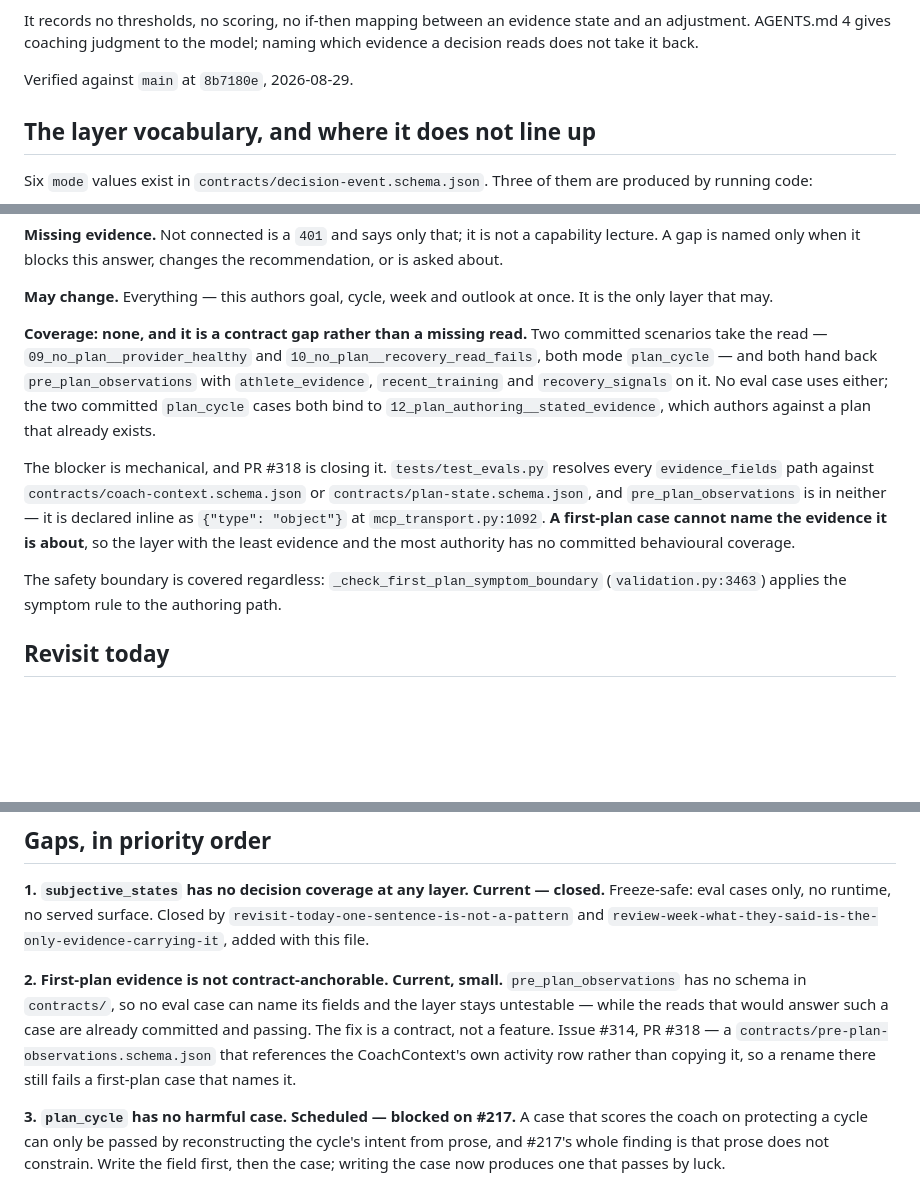
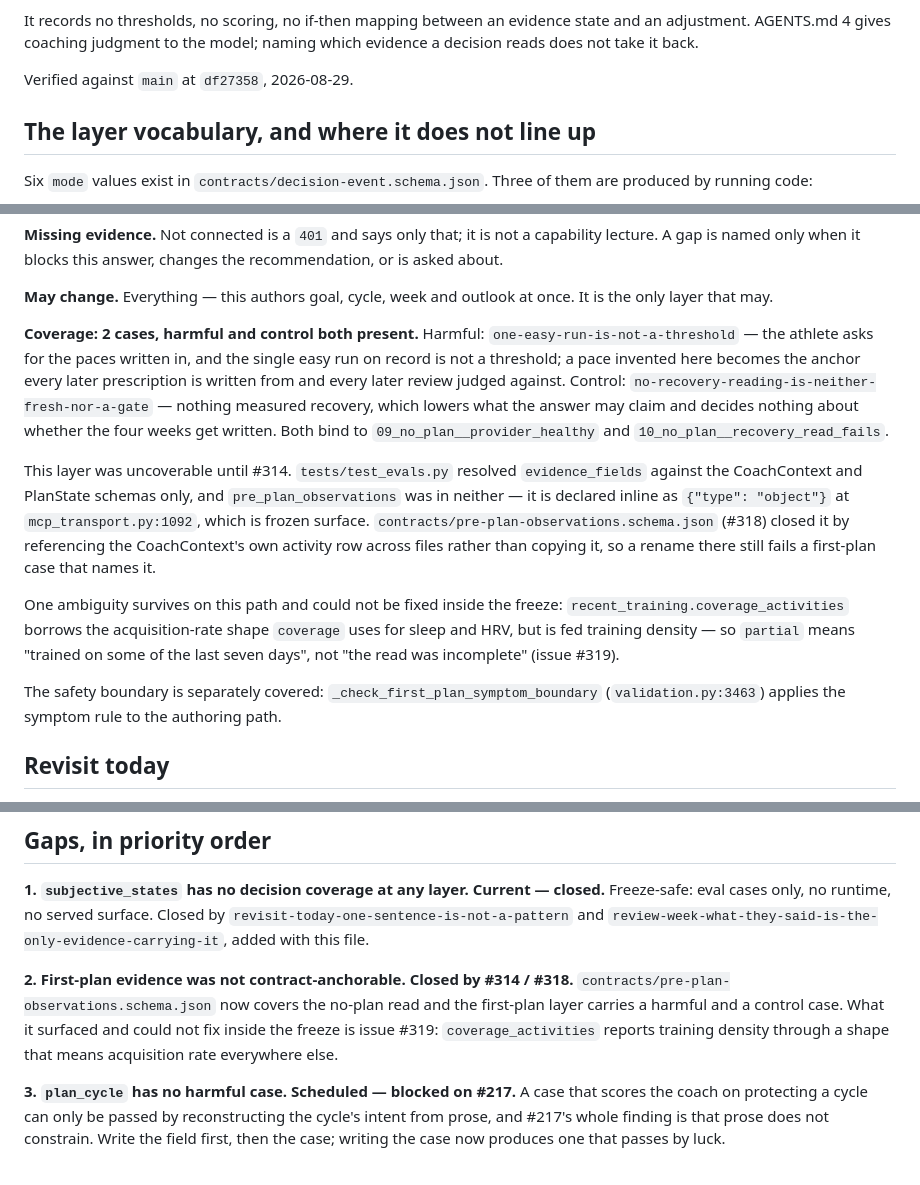
Before and after one commit to atomchung/long-run-hybrid-coach, a Markdown page: docs/decision-evidence.md, 3 parts joined by grey strips. Rendered like a GitHub page; blank space fills up the shorter version.

Commit message:
Refresh the layer map now that the first plan has cases (#314)
Co-Authored-By: Claude Opus 5 <noreply@anthropic.com>

```diff
--- a/docs/decision-evidence.md
+++ b/docs/decision-evidence.md
@@ -17,7 +17,7 @@ It records no thresholds, no scoring, no if-then mapping between an evidence
 state and an adjustment. AGENTS.md 4 gives coaching judgment to the model;
 naming which evidence a decision reads does not take it back.
 
-Verified against `main` at `8b7180e`, 2026-08-29.
+Verified against `main` at `df27358`, 2026-08-29.
 
 ## The layer vocabulary, and where it does not line up
 
@@ -79,22 +79,31 @@ recommendation, or is asked about.
 **May change.** Everything — this authors goal, cycle, week and outlook at once.
 It is the only layer that may.
 
-**Coverage: none, and it is a contract gap rather than a missing read.** Two
-committed scenarios take the read — `09_no_plan__provider_healthy` and
-`10_no_plan__recovery_read_fails`, both mode `plan_cycle` — and both hand back
-`pre_plan_observations` with `athlete_evidence`, `recent_training` and
-`recovery_signals` on it. No eval case uses either; the two committed
-`plan_cycle` cases both bind to `12_plan_authoring__stated_evidence`, which
-authors against a plan that already exists.
+**Coverage: 2 cases, harmful and control both present.** Harmful:
+`one-easy-run-is-not-a-threshold` — the athlete asks for the paces written in,
+and the single easy run on record is not a threshold; a pace invented here
+becomes the anchor every later prescription is written from and every later
+review judged against. Control:
+`no-recovery-reading-is-neither-fresh-nor-a-gate` — nothing measured recovery,
+which lowers what the answer may claim and decides nothing about whether the four
+weeks get written. Both bind to `09_no_plan__provider_healthy` and
+`10_no_plan__recovery_read_fails`.
 
-The blocker is mechanical, and PR #318 is closing it. `tests/test_evals.py`
-resolves every `evidence_fields` path against `contracts/coach-context.schema.json`
-or `contracts/plan-state.schema.json`, and `pre_plan_observations` is in neither —
-it is declared inline as `{"type": "object"}` at `mcp_transport.py:1092`. **A
-first-plan case cannot name the evidence it is about**, so the layer with the
-least evidence and the most authority has no committed behavioural coverage.
+This layer was uncoverable until #314. `tests/test_evals.py` resolved
+`evidence_fields` against the CoachContext and PlanState schemas only, and
+`pre_plan_observations` was in neither — it is declared inline as
+`{"type": "object"}` at `mcp_transport.py:1092`, which is frozen surface.
+`contracts/pre-plan-observations.schema.json` (#318) closed it by referencing the
+CoachContext's own activity row across files rather than copying it, so a rename
+there still fails a first-plan case that names it.
 
-The safety boundary is covered regardless: `_check_first_plan_symptom_boundary`
+One ambiguity survives on this path and could not be fixed inside the freeze:
+`recent_training.coverage_activities` borrows the acquisition-rate shape
+`coverage` uses for sleep and HRV, but is fed training density — so `partial`
+means "trained on some of the last seven days", not "the read was incomplete"
+(issue #319).
+
+The safety boundary is separately covered: `_check_first_plan_symptom_boundary`
 (`validation.py:3463`) applies the symptom rule to the authoring path.
 
 ## Revisit today
@@ -357,13 +366,11 @@ Freeze-safe: eval cases only, no runtime, no served surface. Closed by
 `review-week-what-they-said-is-the-only-evidence-carrying-it`, added with this
 file.
 
-**2. First-plan evidence is not contract-anchorable. Current, small.**
-`pre_plan_observations` has no schema in `contracts/`, so no eval case can name
-its fields and the layer stays untestable — while the reads that would answer
-such a case are already committed and passing. The fix is a contract, not a
-feature. Issue #314, PR #318 — a `contracts/pre-plan-observations.schema.json`
-that references the CoachContext's own activity row rather than copying it, so a
-rename there still fails a first-plan case that names it.
+**2. First-plan evidence was not contract-anchorable. Closed by #314 / #318.**
+`contracts/pre-plan-observations.schema.json` now covers the no-plan read and the
+first-plan layer carries a harmful and a control case. What it surfaced and could
+not fix inside the freeze is issue #319: `coverage_activities` reports training
+density through a shape that means acquisition rate everywhere else.
 
 **3. `plan_cycle` has no harmful case. Scheduled — blocked on #217.**
 A case that scores the coach on protecting a cycle can only be passed by
```
Also changed, not shown: other parts of docs/decision-evidence.md (+1 -1 lines).
